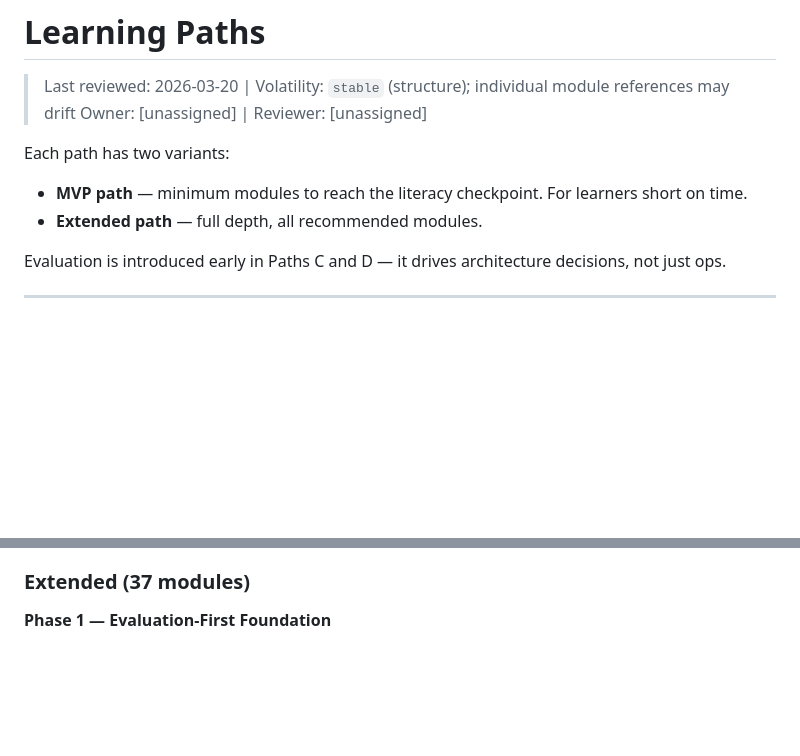
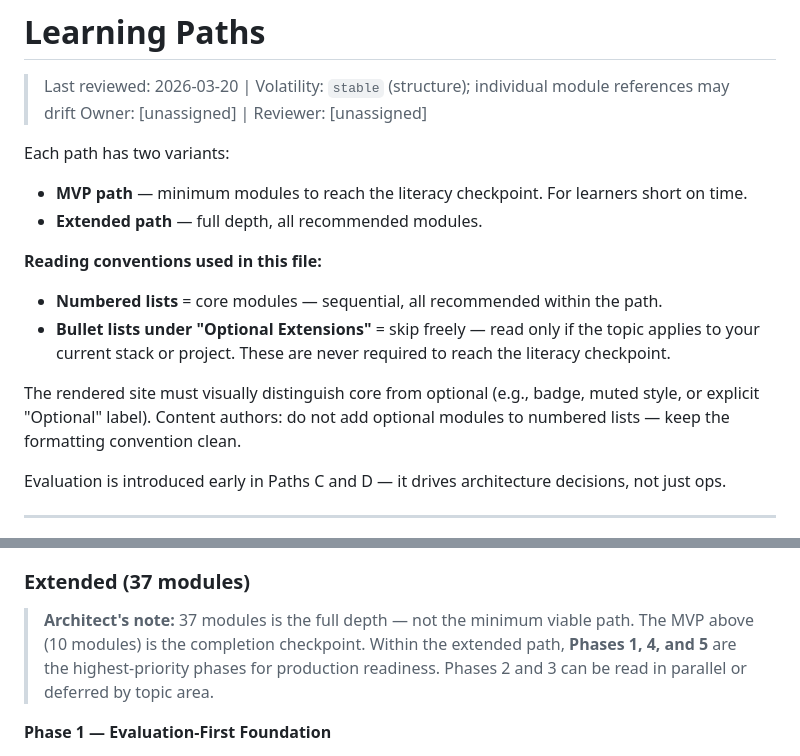
Before and after one commit to hmohamedansari/ai_explained, a Markdown page: curriculum/paths.md, 2 parts joined by grey strips. Rendered like a GitHub page; blank space fills up the shorter version.

```diff
--- a/curriculum/paths.md
+++ b/curriculum/paths.md
@@ -5,6 +5,12 @@
 Each path has two variants:
 - **MVP path** — minimum modules to reach the literacy checkpoint. For learners short on time.
 - **Extended path** — full depth, all recommended modules.
+
+**Reading conventions used in this file:**
+- **Numbered lists** = core modules — sequential, all recommended within the path.
+- **Bullet lists under "Optional Extensions"** = skip freely — read only if the topic applies to your current stack or project. These are never required to reach the literacy checkpoint.
+
+The rendered site must visually distinguish core from optional (e.g., badge, muted style, or explicit "Optional" label). Content authors: do not add optional modules to numbered lists — keep the formatting convention clean.
 
 Evaluation is introduced early in Paths C and D — it drives architecture decisions, not just ops.
 
@@ -123,6 +129,8 @@ Evaluation is introduced early in Paths C and D — it drives architecture decis
 10. **7.5** — Guardrails as Infrastructure
 
 ### Extended (37 modules)
+
+> **Architect's note:** 37 modules is the full depth — not the minimum viable path. The MVP above (10 modules) is the completion checkpoint. Within the extended path, **Phases 1, 4, and 5** are the highest-priority phases for production readiness. Phases 2 and 3 can be read in parallel or deferred by topic area.
 
 **Phase 1 — Evaluation-First Foundation**
 1. **6.1** — Why Evaluation Is Hard *(re-read with fresh eyes — now it changes your architecture decisions)*
```
Also changed, not shown: curriculum/content-spec.md (+16 -1 lines).
